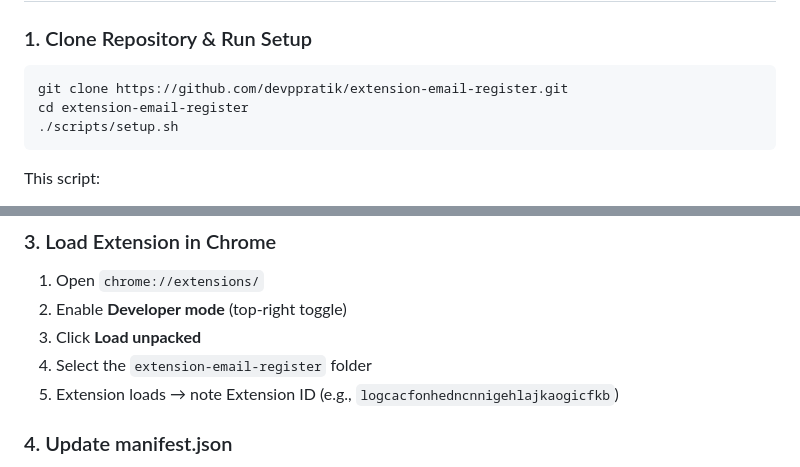
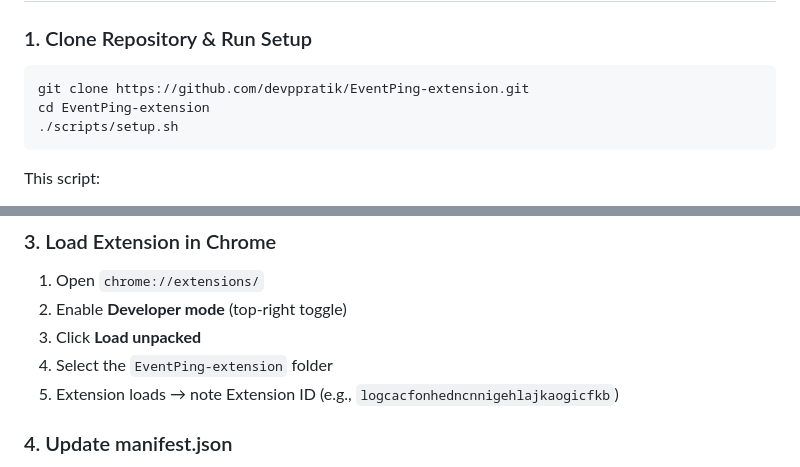
Before and after one commit to devppratik/EventPing-extension, a Markdown page: SETUP.md, 2 parts joined by grey strips. Rendered like a GitHub page.

Commit message:
update Setup with correct github repo

````diff
--- a/SETUP.md
+++ b/SETUP.md
@@ -13,8 +13,8 @@ Complete installation instructions for EventPing Chrome extension.
 ### 1. Clone Repository & Run Setup
 
 ```bash
-git clone https://github.com/devppratik/extension-email-register.git
-cd extension-email-register
+git clone https://github.com/devppratik/EventPing-extension.git
+cd EventPing-extension
 ./scripts/setup.sh
 ```
 
@@ -75,7 +75,7 @@ If not provided, you'll manually edit `manifest.json` in step 4.
 1. Open `chrome://extensions/`
 2. Enable **Developer mode** (top-right toggle)
 3. Click **Load unpacked**
-4. Select the `extension-email-register` folder
+4. Select the `EventPing-extension` folder
 5. Extension loads → note Extension ID (e.g., `logcacfonhedncnnigehlajkaogicfkb`)
 
 ### 4. Update manifest.json
````
Also changed, not shown: other parts of SETUP.md (+1 -1 lines).
